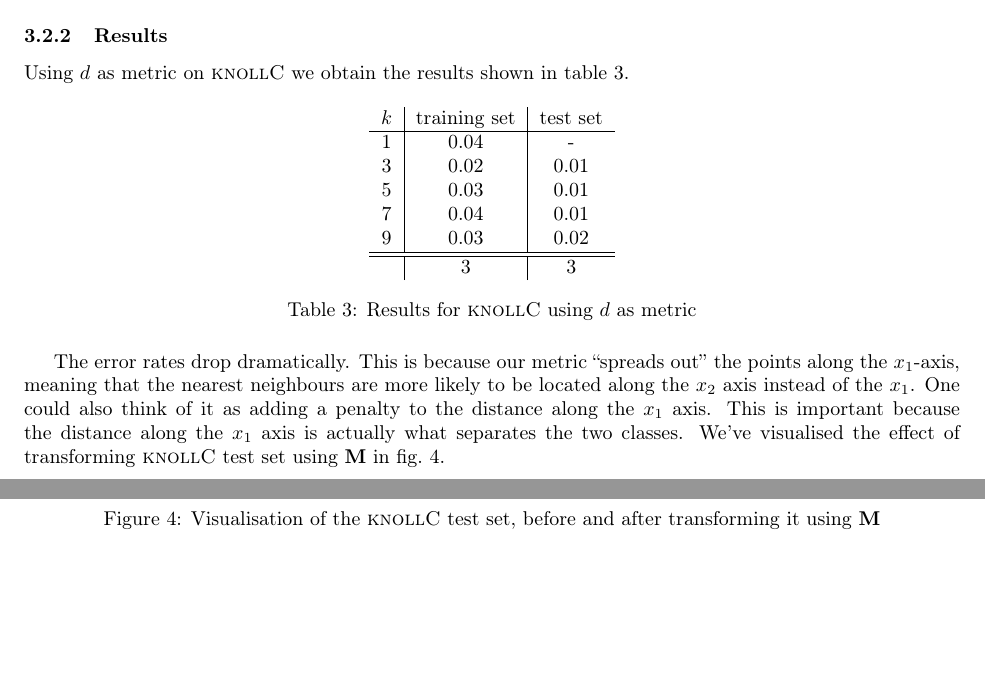
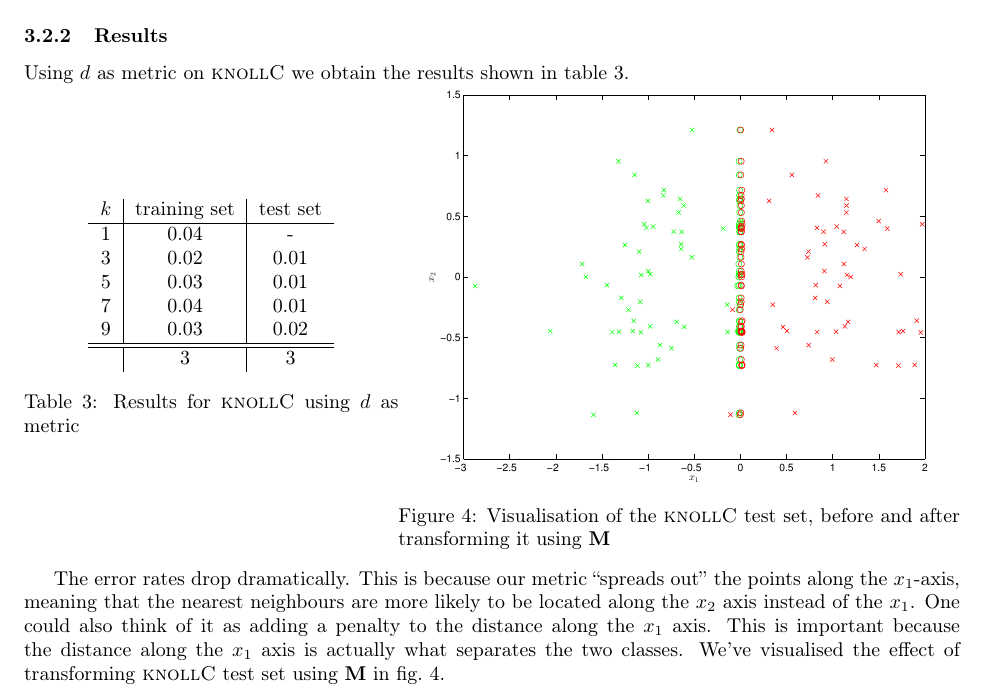
Before and after one commit to laumann/statml, a LaTeX document (handin2/handin2.tex): two parts of pages 7 and 8 of 8 before the commit and part of page 7 of 7 after it, the two joined at a grey line, cut so that both start at the same text, the shorter picture padded with empty space. Compiled offline with pdfLaTeX.

Commit message:
Finalise report.
Remove bake.sh - this is taken of by the Makefile. Modify useknn so
MATLAB will eat it. Redo graphics and place knollC visualisation when
using d-metric next table of results (more work than I realised).

```diff
--- a/handin2/handin2.tex
+++ b/handin2/handin2.tex
@@ -9,6 +9,7 @@
 \usepackage{subfig}
 \usepackage{fullpage}
 \usepackage{url,paralist}
+\usepackage{caption}
 
 \author{Philip Pickering\\ \url{pgpick@gmx.at} \and Marco Eilers\\ \url{eilers.marco@googlemail.com} \and Thomas Bracht Laumann Jespersen\\ \url{ntl316@alumni.ku.dk}}
 \title{Statistical Methods for Machine Learning\\ Assignment 2: Basic Learning Algorithms}
@@ -412,8 +413,9 @@
 \subsubsection{Results}
 Using $d$ as metric on \knollC we obtain the results shown in table~\ref{tbl:knollCd}.
 
-\begin{table}[h!]
+\noindent\begin{minipage}{.4\textwidth}
     \centering
+    %%\hfill\\[1em]
     \begin{tabular}{c | c|c }
       $k$ & training set & test set\\ \hline
       1 & 0.04 &   - \\
@@ -423,9 +425,14 @@
       9 & 0.03 & 0.02 \\\hline\hline
       \hfill & 3 & 3
     \end{tabular}
-  \caption{Results for \knollC using $d$ as metric}
-  \label{tbl:knollCd}
-\end{table}
+    \captionof{table}{Results for \knollC using $d$ as metric}\label{tbl:knollCd}
+\end{minipage}%
+\begin{minipage}{.6\textwidth}
+  \centering
+  \includegraphics[width=.9\textwidth]{src/knollCdmetr.pdf}
+  \captionof{figure}{Visualisation of the \knollC test set, before and after transforming it using \vect{M}}\label{fig:knollCd}
+\end{minipage}
+\hfill\\[.3em]
 
 The error rates drop dramatically. This is because our metric ``spreads out'' the points along the $x_1$-axis, meaning that the nearest neighbours are more likely to be located along the $x_2$ axis instead of the $x_1$. One could also think of it as adding a penalty to the distance along the $x_1$ axis. This is important because the distance along the $x_1$ axis is actually what separates the two classes. We've visualised the effect of transforming \knollC test set using \vect{M} in fig.~\ref{fig:knollCd}.
 
@@ -435,5 +439 @@
-\caption{Visualisation of the \knollC test set, before and after transforming it using \vect{M}}
-\label{fig:knollCd}
-\end{figure}
-
 \end{document}
```
Also changed, not shown: handin2/handin2.pdf, handin2/src/knollCdmetr.eps, handin2/src/knollCdmetr.pdf, handin2/handin2.tex (3 more changed lines), 2 other files. Lines whose indentation alone changed are shown as unchanged.
